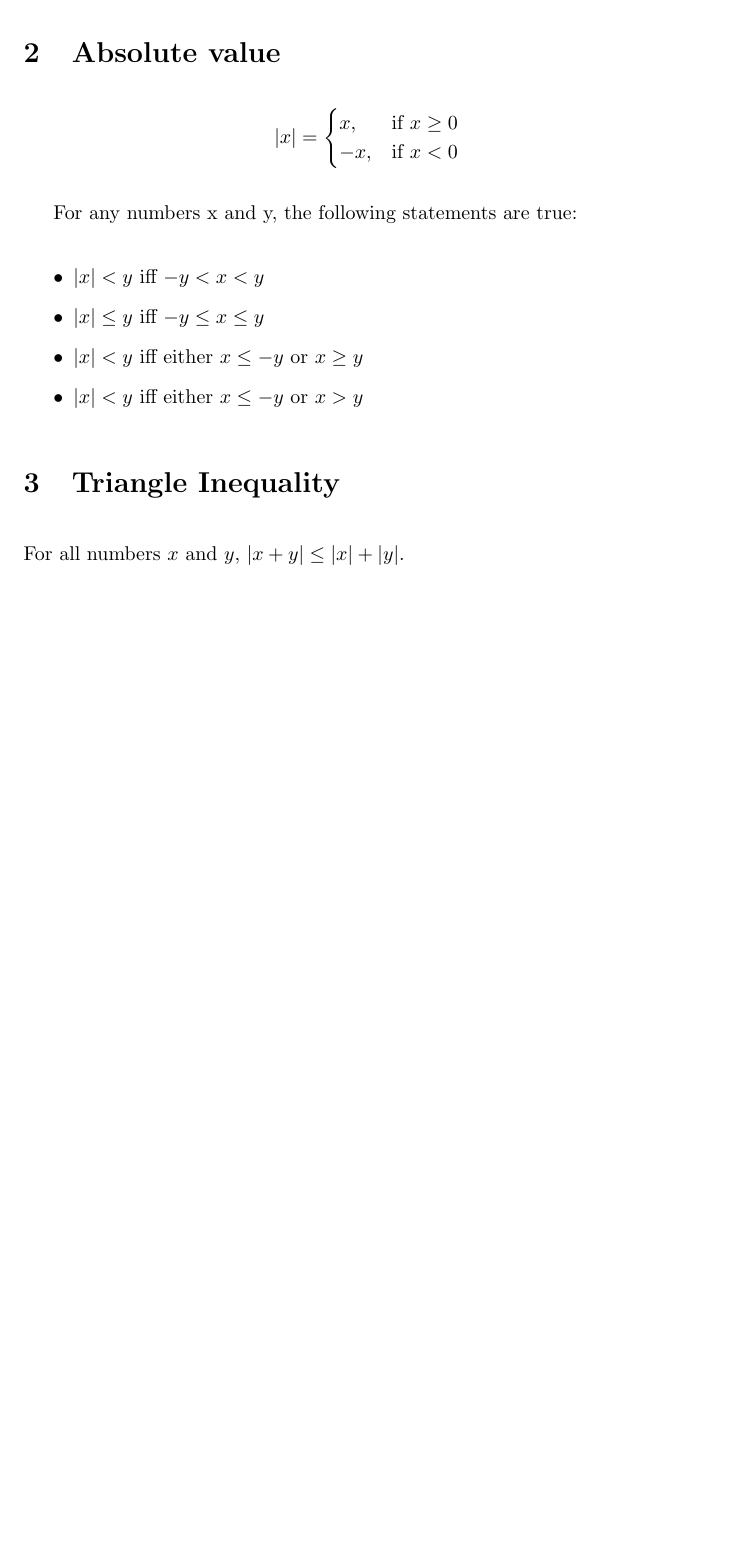
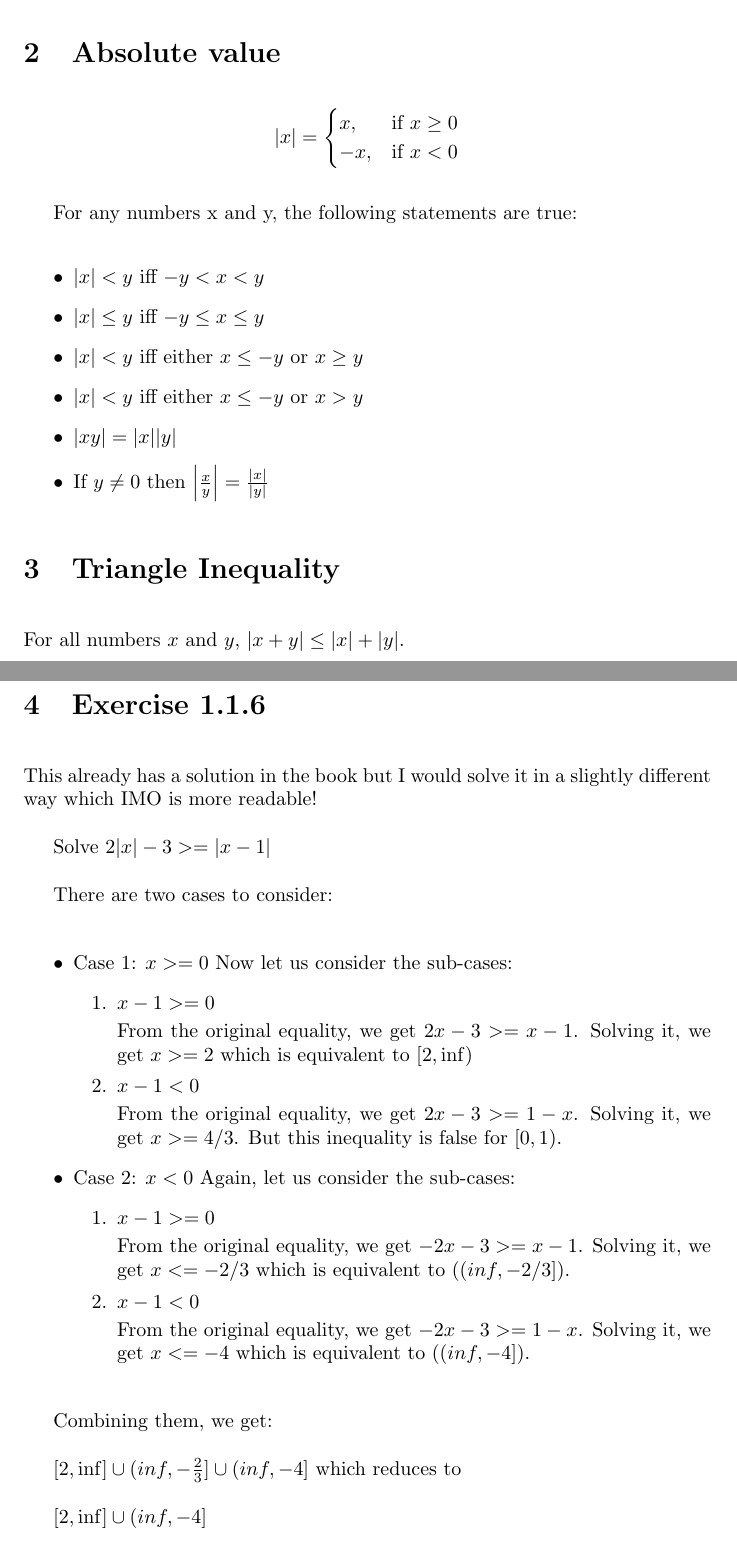
Before and after one commit to psibi/calculus, a LaTeX document (chapter1/notes.tex): part of page 2 of 2 before the commit and two parts of pages 2 and 3 of 3 after it, the two joined at a grey line, cut so that both start at the same text, the shorter picture padded with empty space. Compiled offline with pdfLaTeX.

Commit message:
Update notes

```diff
--- a/chapter1/notes.tex
+++ b/chapter1/notes.tex
@@ -65,9 +65,53 @@ For any numbers x and y, the following statements are true:
 \item $\abs{x} \leq y$ iff $-y \leq x \leq y$
 \item $\abs{x} < y$ iff either $x \leq -y$ or $x \geq y$
 \item $\abs{x} < y$ iff either $x \leq -y$ or $x > y$
+\item $\abs{xy} = \abs{x}\abs{y}$
+\item $\text{If } y \neq 0 \text{ then } \abs{\frac{x}{y}} = \frac{\abs{x}}{\abs{y}}$
 \end{itemize}
 
 \section{Triangle Inequality}
 
 For all numbers $x$ and $y$, $\abs{x + y} \leq \abs{x} + \abs{y}$.
+
+\section{Exercise 1.1.6}
+
+This already has a solution in the book but I would solve it in a slightly different way which IMO is more readable!
+
+Solve $2\abs{x} - 3 >= \abs{x-1}$
+
+There are two cases to consider:
+
+% Todo: Add infinity symbol
+
+\begin{itemize}
+\item Case 1: $x >= 0$
+  Now let us consider the sub-cases:
+  \begin{enumerate}
+  \item $x - 1 >= 0$
+
+    From the original equality, we get $2x - 3 >= x - 1$. Solving it, we get $x >= 2$ which is equivalent to $[2, \inf)$
+  \item $x - 1 < 0$
+
+    From the original equality, we get $2x - 3 >= 1 - x$. Solving it, we get $x >= 4/3$. But this inequality is false for $[0, 1)$.
+  \end{enumerate}
+
+\item  Case 2: $x < 0$
+  Again, let us consider the sub-cases:
+  \begin{enumerate}
+  \item $x - 1 >= 0$
+
+    From the original equality, we get $-2x - 3 >= x - 1$. Solving it, we get $x <= -2/3$ which is equivalent to ($(\-inf, -2/3]$).
+
+  \item $x - 1 < 0$
+
+    From the original equality, we get $-2x - 3 >= 1 - x$. Solving it, we get $x <= -4$ which is equivalent to ($(\-inf, -4]$).
+  \end{enumerate}
+\end{itemize}
+
+Combining them, we get:
+
+$[2, \inf] \cup (\-inf, -\frac{2}{3}] \cup (\-inf, -4]$
+which reduces to
+
+$[2, \inf] \cup (\-inf, -4]$
 \end{document}
```
